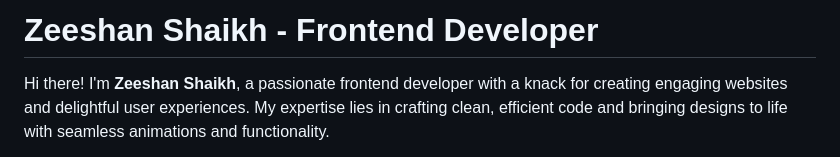
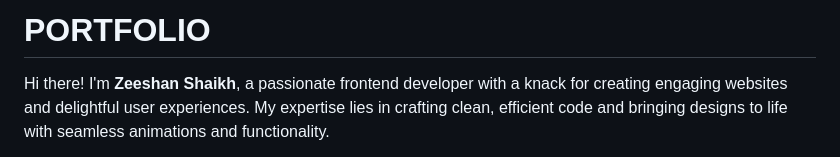
Before and after one commit to Short-Zed/Portfolio.github.io, a Markdown page: README.md, the part around the change. Drawn GitHub-style.

```diff
--- a/README.md
+++ b/README.md
@@ -1,4 +1,4 @@
-# Zeeshan Shaikh - Frontend Developer
+# PORTFOLIO
 
 
 Hi there! I'm **Zeeshan Shaikh**, a passionate frontend developer with a knack for creating engaging websites and delightful user experiences. My expertise lies in crafting clean, efficient code and bringing designs to life with seamless animations and functionality.
```
